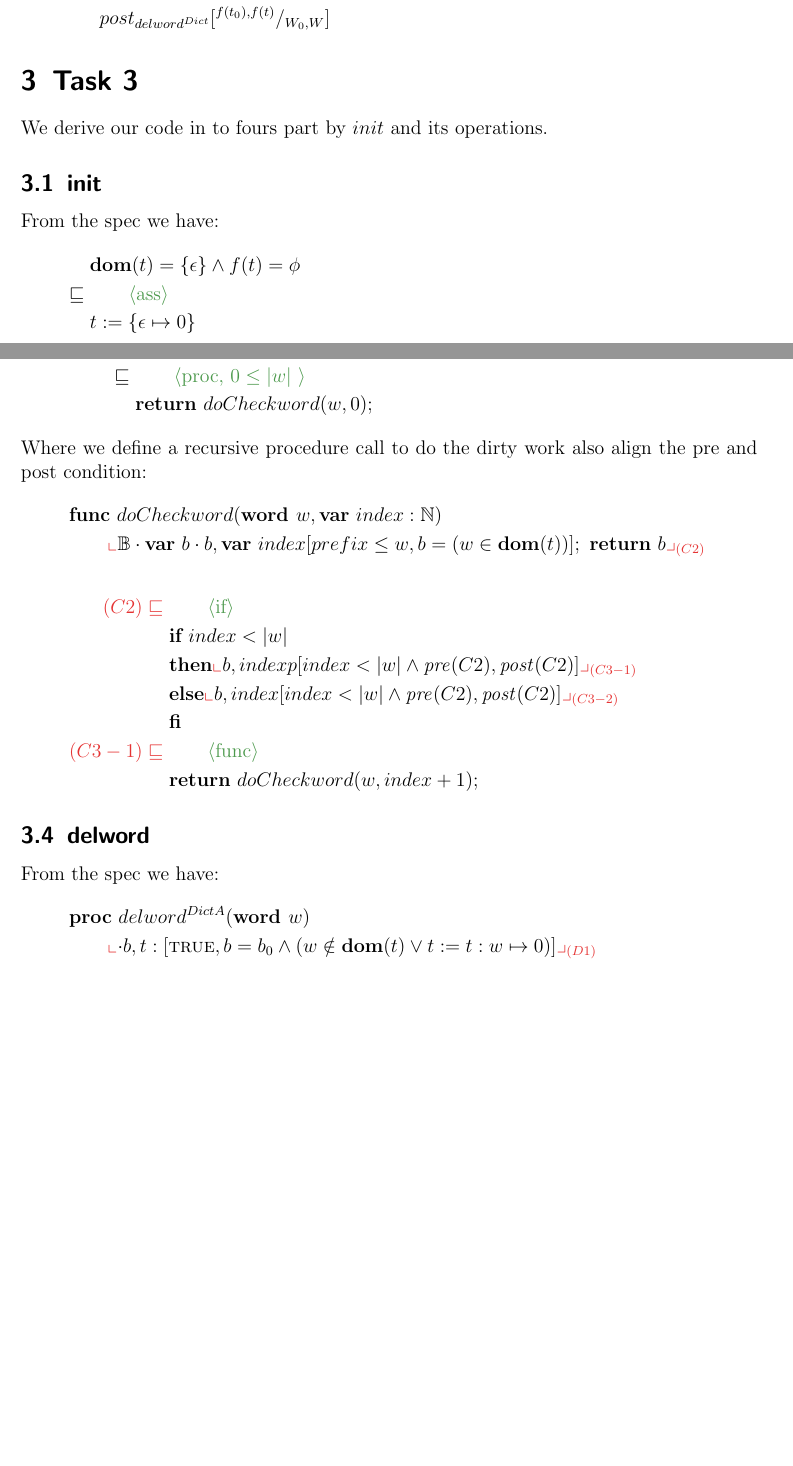
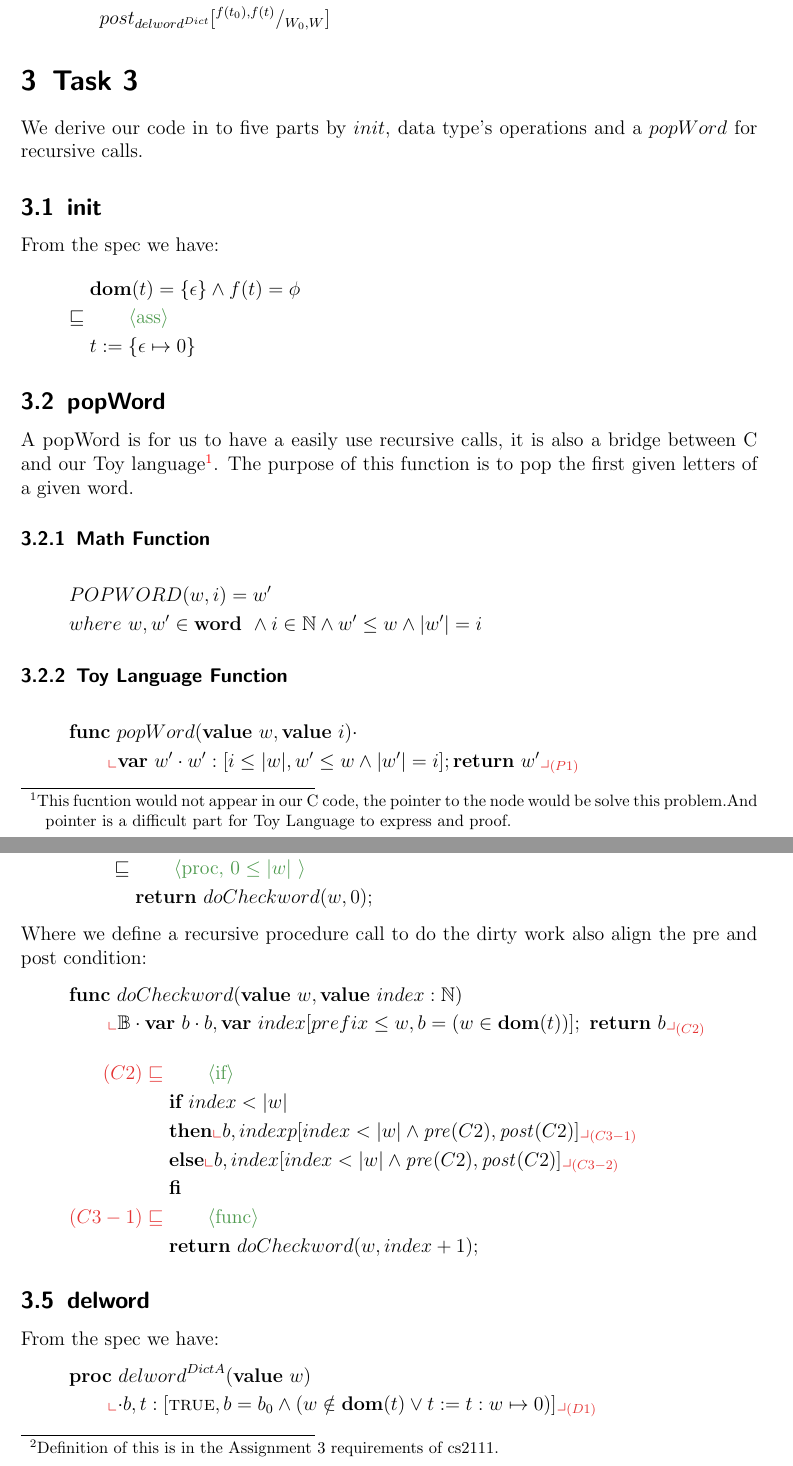
Before and after one commit to tecty/COMP2111-asst3, a LaTeX document (dict.tex): two parts of pages 4 and 5 of 5, joined at a grey line, cut so that both start at the same text, the shorter picture padded with empty space. Compiled offline with pdfLaTeX.

Commit message:
Try to construct popword.

```diff
--- a/dict.tex
+++ b/dict.tex
@@ -200,7 +200,8 @@ For the $delword$ we proof:
 \end{align*}
 
 \section{Task 3}
-We derive our code in to fours part by $init$ and its operations.
+We derive our code in to five parts by $init$, data type's operations and a
+$popWord$ for recursive calls.
 \subsection{init}
 From the spec we have:
 \begin{align*}
@@ -208,3 +209,26 @@ From the spec we have:
     \refstep{ass}{t \Ass \{\epsilon \mapsto 0\}}
 \end{align*}
 
+\subsection{popWord}
+A popWord is for us to have a easily use recursive calls, it is also a bridge
+between C and our Toy language\footnote{This fucntion would not
+appear in our C code, the pointer to the node would be solve this problem.And
+pointer is a difficult part for Toy Language to express and proof.}. The purpose
+of this function is to pop the first given letters of a given word.
+\subsubsection{Math Function}
+\begin{gather*}
+    POPWORD(w,i) = w'
+    \\
+    where \  w,w' \in \WORD \And i \in \nat \And w' \leq w \And |w'| = i
+\end{gather*}
+
+\subsubsection{Toy Language Function}
+\begin{gather*}
+    \FUNC\ popWord(\VALUE\ w, \VALUE\ i )\cdot\\
+    \qquad \nt{
+        \VAR\ w' \cdot w':[
+            i \leq |w|,
+            w'\leq w \And |w'| = i
+        ]; \RETURN\ w'
+    }{(P1)}
+\end{gather*}
@@ -214 +238,2 @@ From the spec\footnote{Define in the Assignment 3 requirement of cs2111}
+cs2111.} we have:
 \begin{gather*}
@@ -252,7 +277,7 @@ From the spec we have:
 Where we define a recursive procedure call to do the dirty work also align the
 pre and post condition:
 \begin{gather*}
-    \FUNC\ doCheckword(\WORD w, \VAR\ index:\nat )\\
+    \FUNC\ doCheckword(\VALUE\ w, \VALUE\ index:\nat )\\
         \qquad
         \nt{
             \mathbb{B}\cdot \VAR\ b\cdot b, \VAR\ index
@@ -279,7 +304,7 @@ pre and post condition:
 \subsection{delword}
 From the spec we have:
 \begin{gather*}
-    \PROC\ delword^{DictA}(\WORD w)\\
+    \PROC\ delword^{DictA}(\VALUE\ w)\\
         \qquad
         \nt{
             \cdot b, t:
```
Also changed, not shown: dict.pdf, dict.tex (8 more changed lines).
